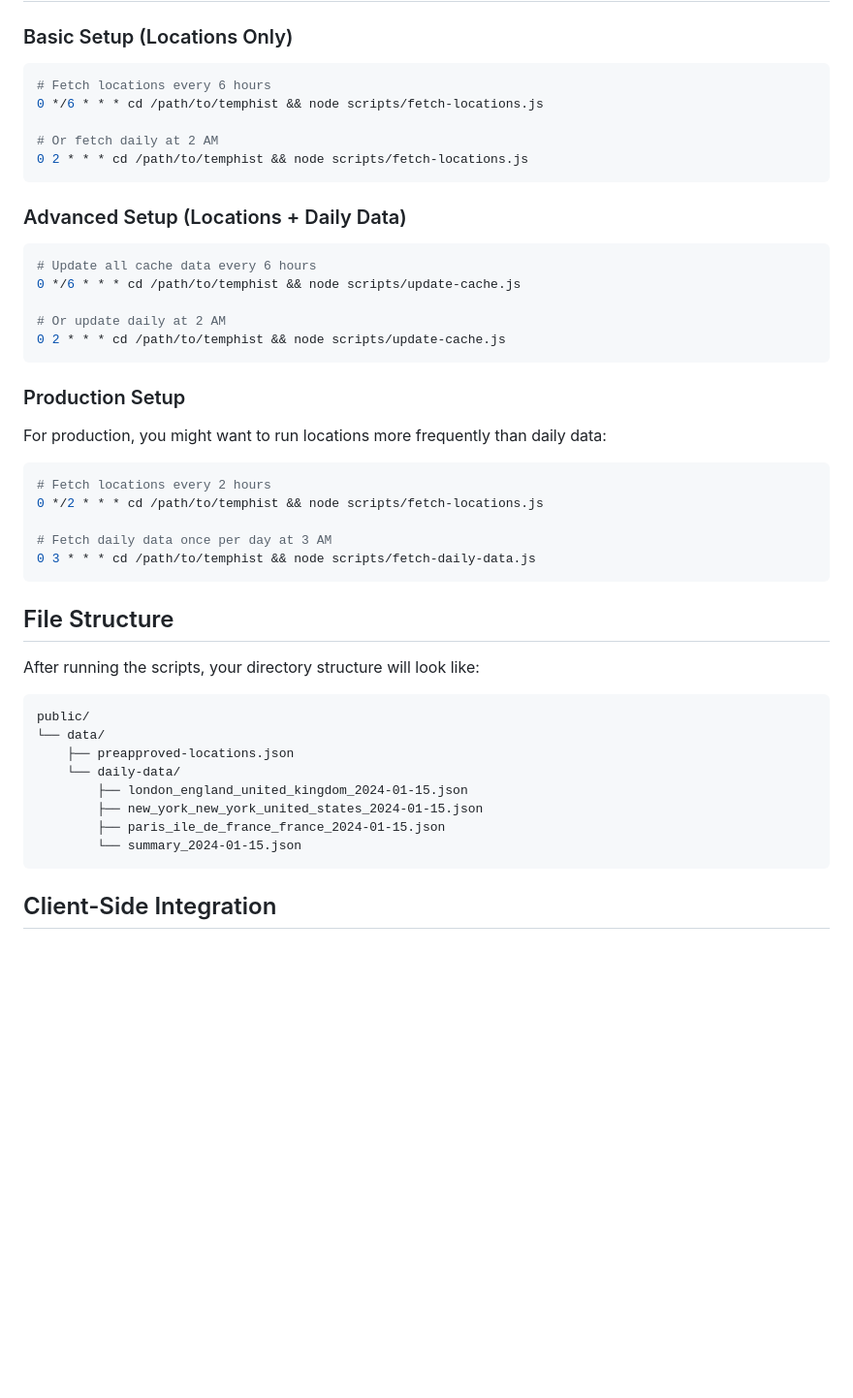
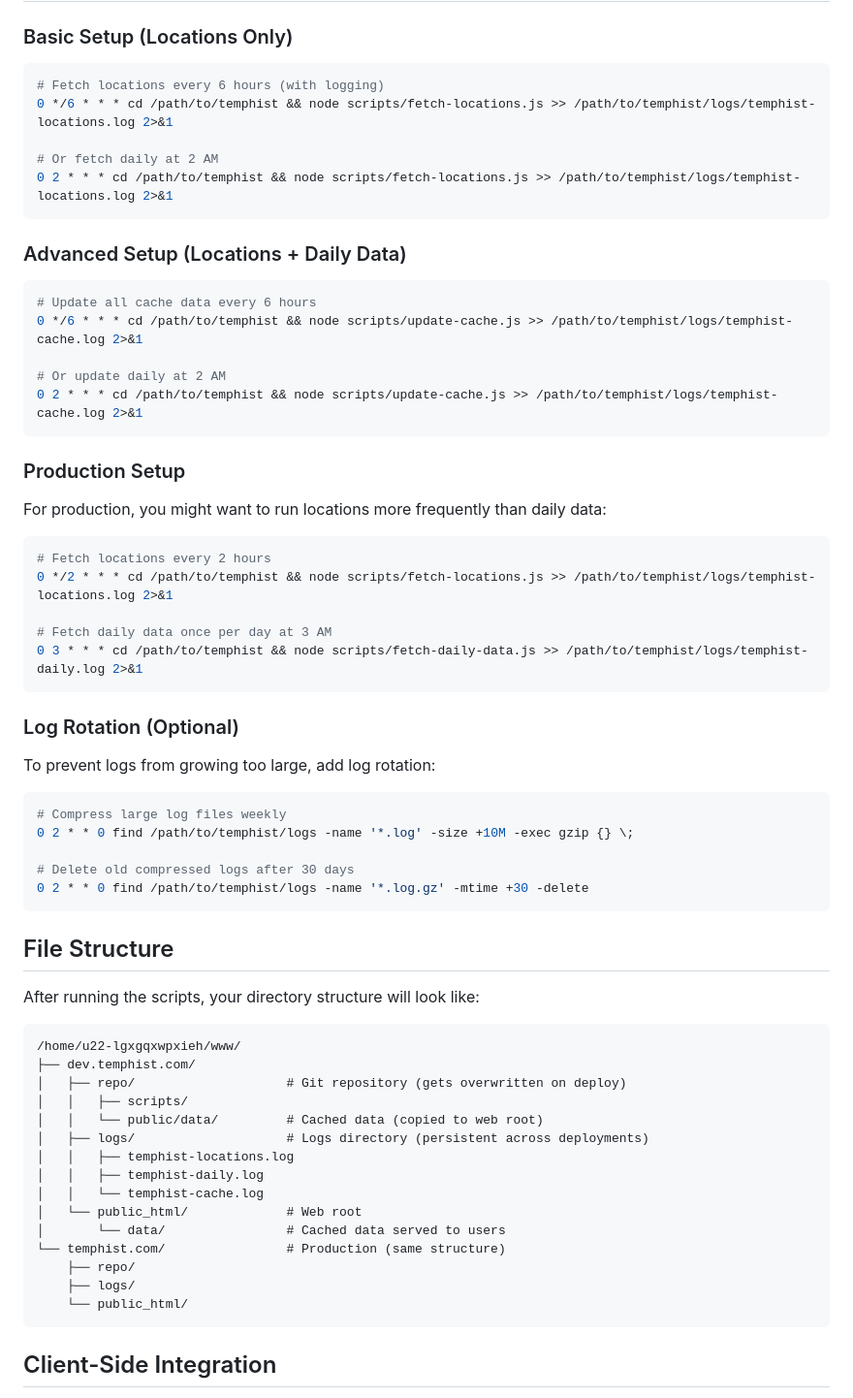
Before and after one commit to turnpiece/TempHist, a Markdown page: scripts/README.md, the part around the change. Shown at 97% size. GitHub-like rendering; blank space fills up the shorter version.

Commit message:
Updated log location

````diff
--- a/scripts/README.md
+++ b/scripts/README.md
@@ -81,21 +81,21 @@ SERVER_URL=https://temphist.com
 ### Basic Setup (Locations Only)
 
 ```bash
-# Fetch locations every 6 hours
-0 */6 * * * cd /path/to/temphist && node scripts/fetch-locations.js
+# Fetch locations every 6 hours (with logging)
+0 */6 * * * cd /path/to/temphist && node scripts/fetch-locations.js >> /path/to/temphist/logs/temphist-locations.log 2>&1
 
 # Or fetch daily at 2 AM
-0 2 * * * cd /path/to/temphist && node scripts/fetch-locations.js
+0 2 * * * cd /path/to/temphist && node scripts/fetch-locations.js >> /path/to/temphist/logs/temphist-locations.log 2>&1
 ```
 
 ### Advanced Setup (Locations + Daily Data)
 
 ```bash
 # Update all cache data every 6 hours
-0 */6 * * * cd /path/to/temphist && node scripts/update-cache.js
+0 */6 * * * cd /path/to/temphist && node scripts/update-cache.js >> /path/to/temphist/logs/temphist-cache.log 2>&1
 
 # Or update daily at 2 AM
-0 2 * * * cd /path/to/temphist && node scripts/update-cache.js
+0 2 * * * cd /path/to/temphist && node scripts/update-cache.js >> /path/to/temphist/logs/temphist-cache.log 2>&1
 ```
 
 ### Production Setup
@@ -104,10 +104,22 @@ For production, you might want to run locations more frequently than daily data:
 
 ```bash
 # Fetch locations every 2 hours
-0 */2 * * * cd /path/to/temphist && node scripts/fetch-locations.js
+0 */2 * * * cd /path/to/temphist && node scripts/fetch-locations.js >> /path/to/temphist/logs/temphist-locations.log 2>&1
 
 # Fetch daily data once per day at 3 AM
-0 3 * * * cd /path/to/temphist && node scripts/fetch-daily-data.js
+0 3 * * * cd /path/to/temphist && node scripts/fetch-daily-data.js >> /path/to/temphist/logs/temphist-daily.log 2>&1
+```
+
+### Log Rotation (Optional)
+
+To prevent logs from growing too large, add log rotation:
+
+```bash
+# Compress large log files weekly
+0 2 * * 0 find /path/to/temphist/logs -name '*.log' -size +10M -exec gzip {} \;
+
+# Delete old compressed logs after 30 days
+0 2 * * 0 find /path/to/temphist/logs -name '*.log.gz' -mtime +30 -delete
 ```
 
 ## File Structure
@@ -115,14 +127,21 @@ For production, you might want to run locations more frequently than daily data:
 After running the scripts, your directory structure will look like:
 
 ```
-public/
-└── data/
-    ├── preapproved-locations.json
-    └── daily-data/
-        ├── london_england_united_kingdom_2024-01-15.json
-        ├── new_york_new_york_united_states_2024-01-15.json
-        ├── paris_ile_de_france_france_2024-01-15.json
-        └── summary_2024-01-15.json
+/home/u22-lgxgqxwpxieh/www/
+├── dev.temphist.com/
+│   ├── repo/                    # Git repository (gets overwritten on deploy)
+│   │   ├── scripts/
+│   │   └── public/data/         # Cached data (copied to web root)
+│   ├── logs/                    # Logs directory (persistent across deployments)
+│   │   ├── temphist-locations.log
+│   │   ├── temphist-daily.log
+│   │   └── temphist-cache.log
+│   └── public_html/             # Web root
+│       └── data/                # Cached data served to users
+└── temphist.com/                # Production (same structure)
+    ├── repo/
+    ├── logs/
+    └── public_html/
 ```
 
 ## Client-Side Integration
````
